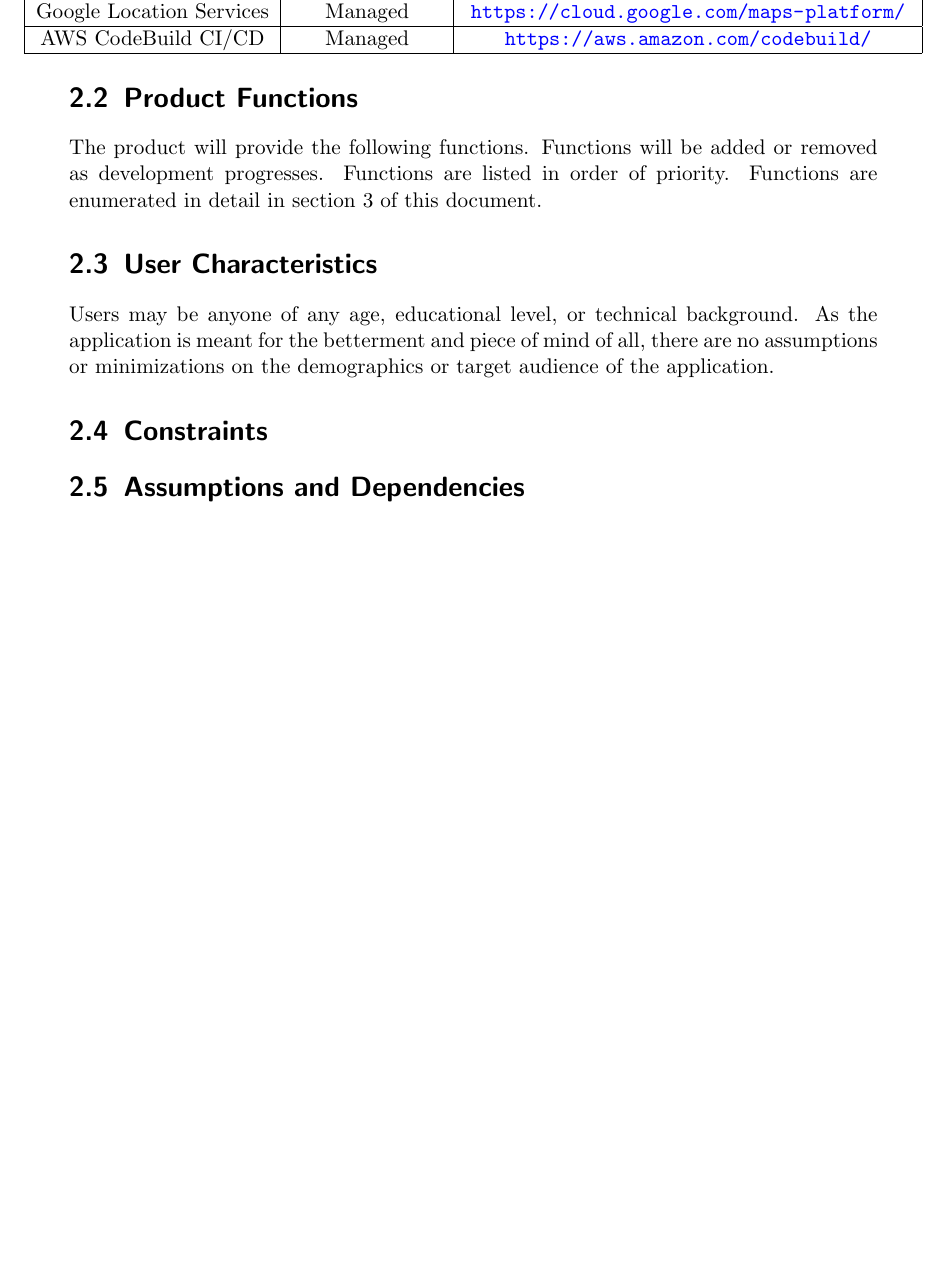
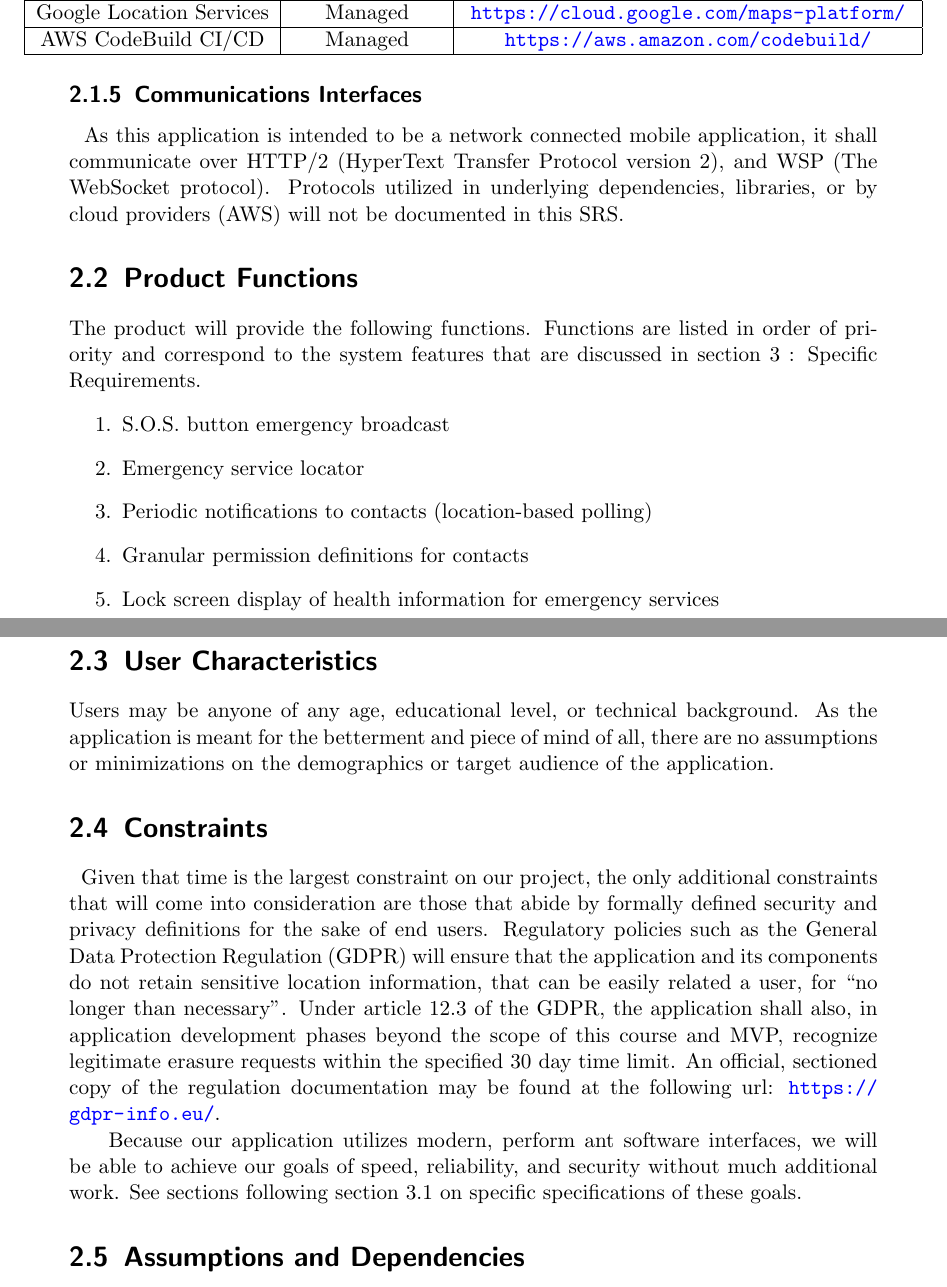
Before and after one commit to emergenseek/Software-Requirements-Specification, a LaTeX thesis (EmergenSeek - Software Requirements Specification.tex): part of page 9 of 17 before the commit and two parts of pages 9 and 10 of 18 after it, the two joined at a grey line, cut so that both start at the same text, the shorter picture padded with empty space. Compiled offline with pdfLaTeX.

Commit message:
Section 2 done

```diff
--- a/EmergenSeek - Software Requirements Specification.tex
+++ b/EmergenSeek - Software Requirements Specification.tex
@@ -193,9 +199,18 @@ Note: This is not a comprehensive list, but should be review in pair to section
 }
 
 
+\subsection{Communications Interfaces}
+\par ~ As this application is intended to be a network connected mobile application, it shall communicate over HTTP/2 (HyperText Transfer Protocol version 2), and WSP (The WebSocket protocol). Protocols utilized in underlying dependencies, libraries, or by cloud providers (AWS) will not be documented in this SRS.
+
+
 \section{Product Functions}
-The product will provide the following functions. Functions will be added or removed as
-development progresses. Functions are listed in order of priority. Functions are enumerated in detail in section 3 of this document.
+The product will provide the following functions. Functions are listed in order of priority and correspond to the system features that are discussed in section 3 : Specific Requirements. \begin{enumerate}
+	\item[1.] S.O.S. button emergency broadcast
+	\item[2.] Emergency service locator
+	\item[3.] Periodic notifications to contacts (location-based polling)
+	\item[4.] Granular permission definitions for contacts
+	\item[5.] Lock screen display of health information for emergency services
+\end{enumerate}
 
 
 \section{User Characteristics}
@@ -203,6 +218,9 @@ Users may be anyone of any age, educational level, or technical background. As t
 
 
 \section{Constraints}
+\par ~ Given that time is the largest constraint on our project, the only additional constraints that will come into consideration are those that abide by formally defined security and privacy definitions for the sake of end users. Regulatory policies such as the General Data Protection Regulation (GDPR) will ensure that the application and its components do not retain sensitive location information, that can be easily related a user, for ``no longer than necessary''. Under article 12.3 of the GDPR, the application shall also, in application development phases beyond the scope of this course and MVP, recognize legitimate erasure requests within the specified 30 day time limit. An official, sectioned copy of the regulation documentation may be found at the following url: \url{https://gdpr-info.eu/}.
+
+\par ~ Because our application utilizes modern, perform ant software interfaces, we will be able to achieve our goals of speed, reliability, and security without much additional work. See sections following section 3.1 on specific specifications of these goals.
 
 
 \section{Assumptions and Dependencies}
```
Also changed, not shown: EmergenSeek - Software Requirements Specification.pdf, EmergenSeek - Software Requirements Specification.tex (22 more changed lines).
